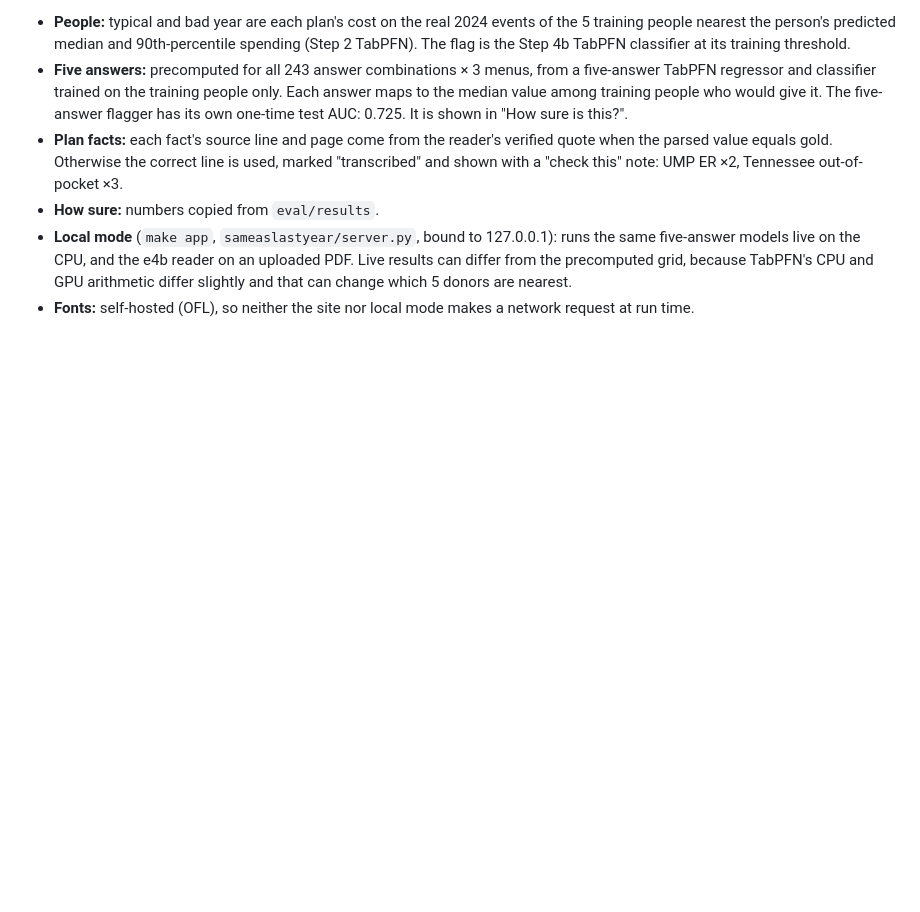
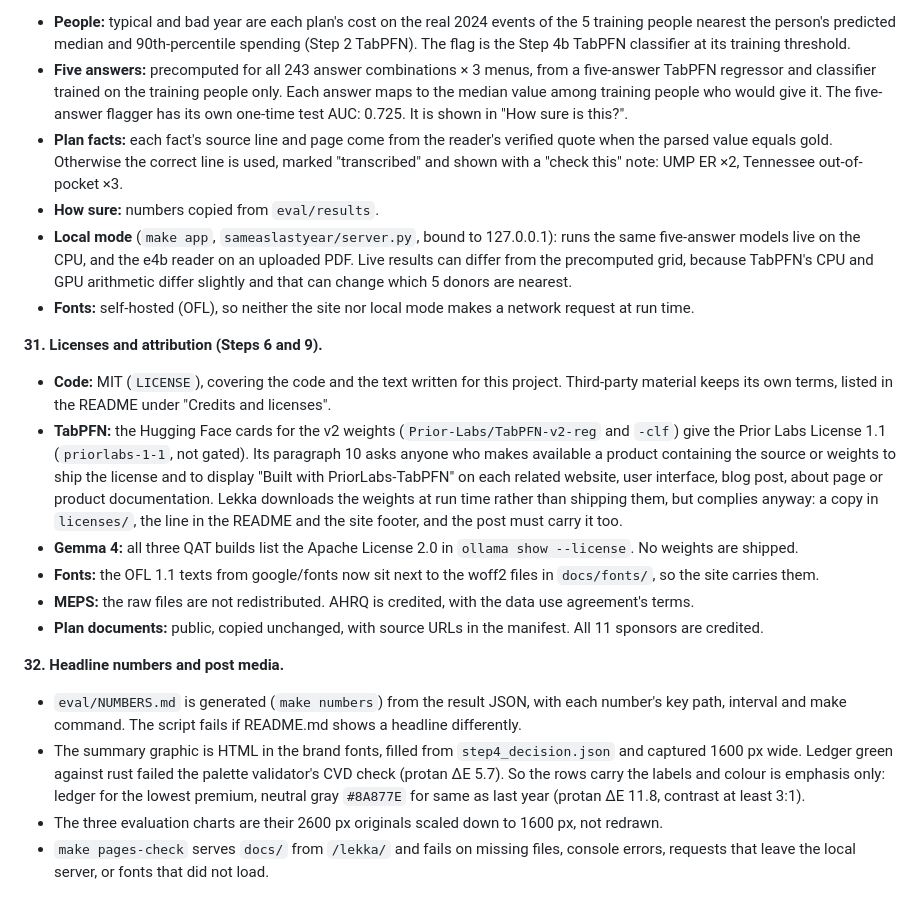
Before and after one commit to Hotragn/secondlook, a Markdown page: DECISIONS.md, the part around the change. Drawn GitHub-style; blank space fills up the shorter version.

```diff
--- a/DECISIONS.md
+++ b/DECISIONS.md
@@ -293,3 +293,17 @@ Lekka tells you whether the cheapest plan is safe for you:
 - **How sure:** numbers copied from `eval/results`.
 - **Local mode** (`make app`, `sameaslastyear/server.py`, bound to 127.0.0.1): runs the same five-answer models live on the CPU, and the e4b reader on an uploaded PDF. Live results can differ from the precomputed grid, because TabPFN's CPU and GPU arithmetic differ slightly and that can change which 5 donors are nearest.
 - **Fonts:** self-hosted (OFL), so neither the site nor local mode makes a network request at run time.
+
+**31. Licenses and attribution (Steps 6 and 9).**
+- **Code:** MIT (`LICENSE`), covering the code and the text written for this project. Third-party material keeps its own terms, listed in the README under "Credits and licenses".
+- **TabPFN:** the Hugging Face cards for the v2 weights (`Prior-Labs/TabPFN-v2-reg` and `-clf`) give the Prior Labs License 1.1 (`priorlabs-1-1`, not gated). Its paragraph 10 asks anyone who makes available a product containing the source or weights to ship the license and to display "Built with PriorLabs-TabPFN" on each related website, user interface, blog post, about page or product documentation. Lekka downloads the weights at run time rather than shipping them, but complies anyway: a copy in `licenses/`, the line in the README and the site footer, and the post must carry it too.
+- **Gemma 4:** all three QAT builds list the Apache License 2.0 in `ollama show --license`. No weights are shipped.
+- **Fonts:** the OFL 1.1 texts from google/fonts now sit next to the woff2 files in `docs/fonts/`, so the site carries them.
+- **MEPS:** the raw files are not redistributed. AHRQ is credited, with the data use agreement's terms.
+- **Plan documents:** public, copied unchanged, with source URLs in the manifest. All 11 sponsors are credited.
+
+**32. Headline numbers and post media.**
+- `eval/NUMBERS.md` is generated (`make numbers`) from the result JSON, with each number's key path, interval and make command. The script fails if README.md shows a headline differently.
+- The summary graphic is HTML in the brand fonts, filled from `step4_decision.json` and captured 1600 px wide. Ledger green against rust failed the palette validator's CVD check (protan ΔE 5.7). So the rows carry the labels and colour is emphasis only: ledger for the lowest premium, neutral gray `#8A877E` for same as last year (protan ΔE 11.8, contrast at least 3:1).
+- The three evaluation charts are their 2600 px originals scaled down to 1600 px, not redrawn.
+- `make pages-check` serves `docs/` from `/lekka/` and fails on missing files, console errors, requests that leave the local server, or fonts that did not load.
```
Also changed, not shown: RESUME.md (+30 -0 lines).
